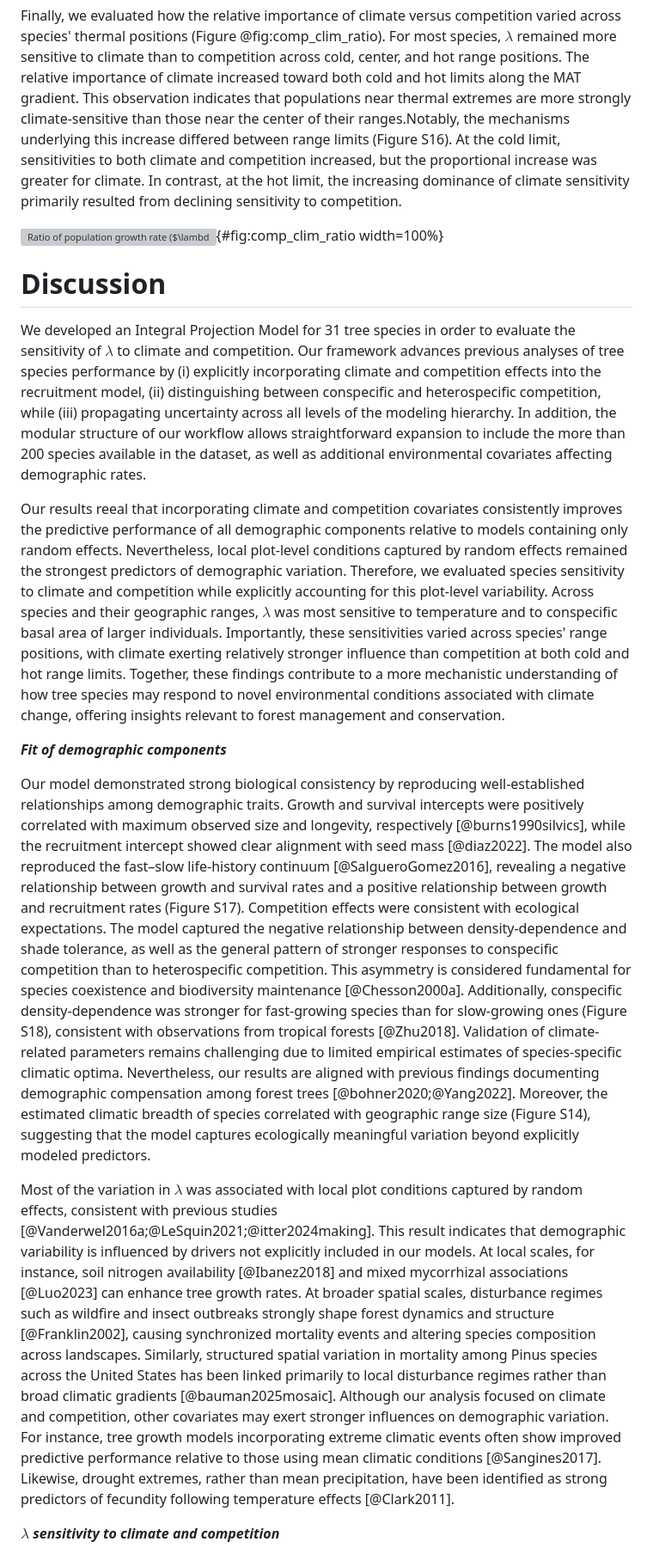
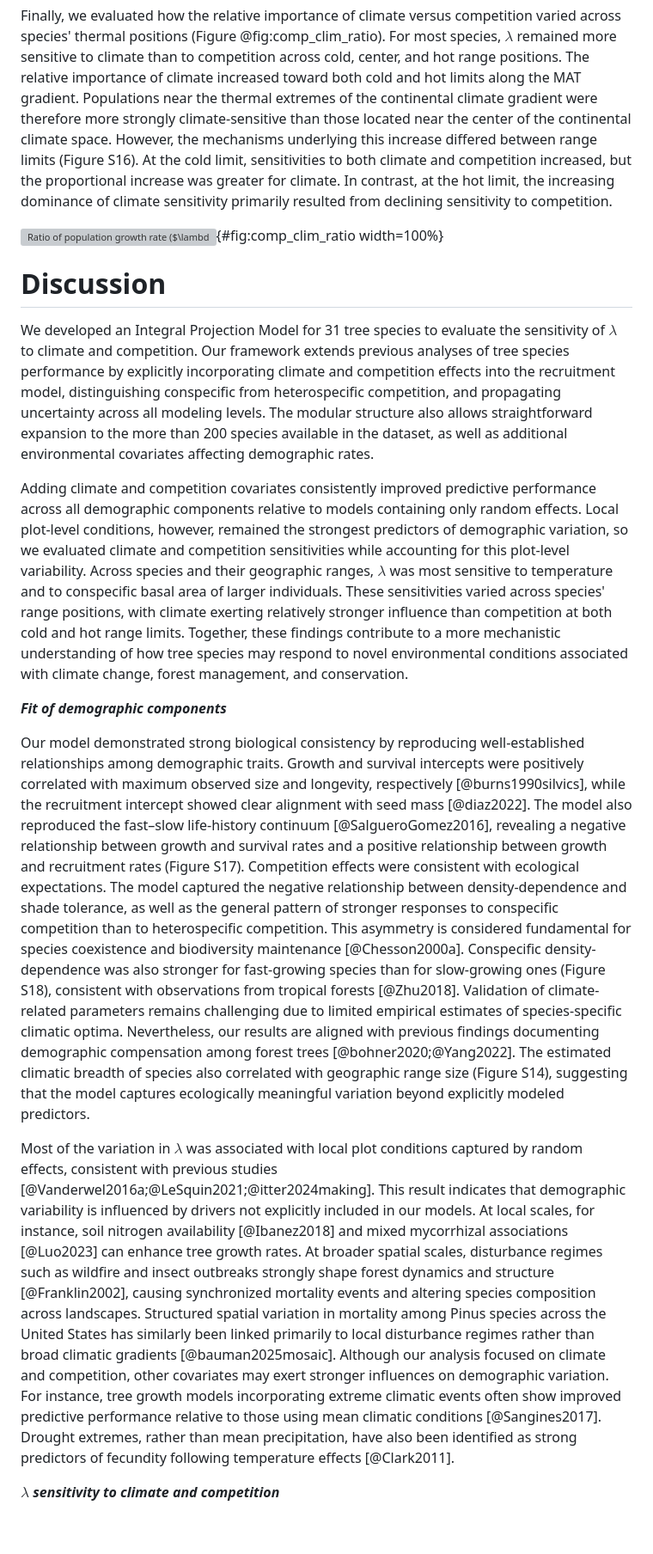
Before and after one commit to willvieira/ms_forest-ipm-sensitivity, a Markdown page: manuscript/manuscript.md, the part around one of its changes. Shown at 86% size. Rendered like a GitHub page; blank space fills up the shorter version; grey boxes are pictures that could not be loaded.

```diff
--- a/manuscript/manuscript.md
+++ b/manuscript/manuscript.md
@@ -297,7 +299,8 @@ These species also showed the highest overall competition sensitivity and were p
 Finally, we evaluated how the relative importance of climate versus competition varied across species' thermal positions (Figure @fig:comp_clim_ratio).
 For most species, $\lambda$ remained more sensitive to climate than to competition across cold, center, and hot range positions.
 The relative importance of climate increased toward both cold and hot limits along the MAT gradient.
-This observation indicates that populations near thermal extremes are more strongly climate-sensitive than those near the center of their ranges.Notably, the mechanisms underlying this increase differed between range limits (Figure S16).
+Populations near the thermal extremes of the continental climate gradient were therefore more strongly climate-sensitive than those located near the center of the continental climate space.
+However, the mechanisms underlying this increase differed between range limits (Figure S16).
 At the cold limit, sensitivities to both climate and competition increased, but the proportional increase was greater for climate.
 In contrast, at the hot limit, the increasing dominance of climate sensitivity primarily resulted from declining sensitivity to competition.
 
@@ -305,16 +308,15 @@ In contrast, at the hot limit, the increasing dominance of climate sensitivity p
 
 # Discussion
 
-We developed an Integral Projection Model for 31 tree species in order to evaluate the sensitivity of $\lambda$ to climate and competition.
-Our framework advances previous analyses of tree species performance by (i) explicitly incorporating climate and competition effects into the recruitment model, (ii) distinguishing between conspecific and heterospecific competition, while (iii) propagating uncertainty across all levels of the modeling hierarchy.
-In addition, the modular structure of our workflow allows straightforward expansion to include the more than 200 species available in the dataset, as well as additional environmental covariates affecting demographic rates.
+We developed an Integral Projection Model for 31 tree species to evaluate the sensitivity of $\lambda$ to climate and competition.
+Our framework extends previous analyses of tree species performance by explicitly incorporating climate and competition effects into the recruitment model, distinguishing conspecific from heterospecific competition, and propagating uncertainty across all modeling levels.
+The modular structure also allows straightforward expansion to the more than 200 species available in the dataset, as well as additional environmental covariates affecting demographic rates.
 
-Our results reeal that incorporating climate and competition covariates consistently improves the predictive performance of all demographic components relative to models containing only random effects.
-Nevertheless, local plot-level conditions captured by random effects remained the strongest predictors of demographic variation.
-Therefore, we evaluated species sensitivity to climate and competition while explicitly accounting for this plot-level variability.
+Adding climate and competition covariates consistently improved predictive performance across all demographic components relative to models containing only random effects.
+Local plot-level conditions, however, remained the strongest predictors of demographic variation, so we evaluated climate and competition sensitivities while accounting for this plot-level variability.
 Across species and their geographic ranges, $\lambda$ was most sensitive to temperature and to conspecific basal area of larger individuals.
-Importantly, these sensitivities varied across species' range positions, with climate exerting relatively stronger influence than competition at both cold and hot range limits.
-Together, these findings contribute to a more mechanistic understanding of how tree species may respond to novel environmental conditions associated with climate change, offering insights relevant to forest management and conservation.
+These sensitivities varied across species' range positions, with climate exerting relatively stronger influence than competition at both cold and hot range limits.
+Together, these findings contribute to a more mechanistic understanding of how tree species may respond to novel environmental conditions associated with climate change, forest management, and conservation.
 
 ***Fit of demographic components***
 
@@ -324,19 +326,19 @@ The model also reproduced the fast–slow life-history continuum [@SalgueroGomez
 Competition effects were consistent with ecological expectations.
 The model captured the negative relationship between density-dependence and shade tolerance, as well as the general pattern of stronger responses to conspecific competition than to heterospecific competition.
 This asymmetry is considered fundamental for species coexistence and biodiversity maintenance [@Chesson2000a].
-Additionally, conspecific density-dependence was stronger for fast-growing species than for slow-growing ones (Figure S18), consistent with observations from tropical forests [@Zhu2018].
+Conspecific density-dependence was also stronger for fast-growing species than for slow-growing ones (Figure S18), consistent with observations from tropical forests [@Zhu2018].
 Validation of climate-related parameters remains challenging due to limited empirical estimates of species-specific climatic optima.
 Nevertheless, our results are aligned with previous findings documenting demographic compensation among forest trees [@bohner2020;@Yang2022].
-Moreover, the estimated climatic breadth of species correlated with geographic range size (Figure S14), suggesting that the model captures ecologically meaningful variation beyond explicitly modeled predictors.
+The estimated climatic breadth of species also correlated with geographic range size (Figure S14), suggesting that the model captures ecologically meaningful variation beyond explicitly modeled predictors.
 
 Most of the variation in $\lambda$ was associated with local plot conditions captured by random effects, consistent with previous studies [@Vanderwel2016a;@LeSquin2021;@itter2024making].
 This result indicates that demographic variability is influenced by drivers not explicitly included in our models.
 At local scales, for instance, soil nitrogen availability [@Ibanez2018] and mixed mycorrhizal associations [@Luo2023] can enhance tree growth rates.
 At broader spatial scales, disturbance regimes such as wildfire and insect outbreaks strongly shape forest dynamics and structure [@Franklin2002], causing synchronized mortality events and altering species composition across landscapes.
-Similarly, structured spatial variation in mortality among Pinus species across the United States has been linked primarily to local disturbance regimes rather than broad climatic gradients [@bauman2025mosaic].
+Structured spatial variation in mortality among Pinus species across the United States has similarly been linked primarily to local disturbance regimes rather than broad climatic gradients [@bauman2025mosaic].
 Although our analysis focused on climate and competition, other covariates may exert stronger influences on demographic variation.
 For instance, tree growth models incorporating extreme climatic events often show improved predictive performance relative to those using mean climatic conditions [@Sangines2017].
-Likewise, drought extremes, rather than mean precipitation, have been identified as strong predictors of fecundity following temperature effects [@Clark2011].
+Drought extremes, rather than mean precipitation, have also been identified as strong predictors of fecundity following temperature effects [@Clark2011].
 
 ***$\lambda$ sensitivity to climate and competition***
 
```
Also changed, not shown: other parts of manuscript/manuscript.md (+28 -26 lines).
